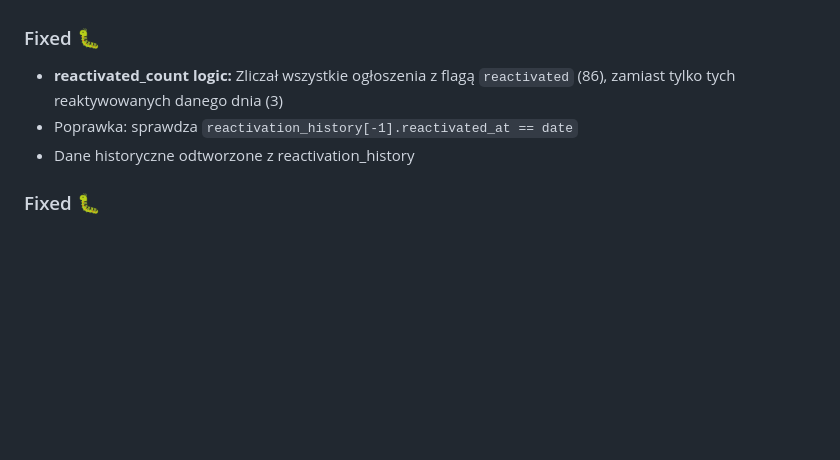
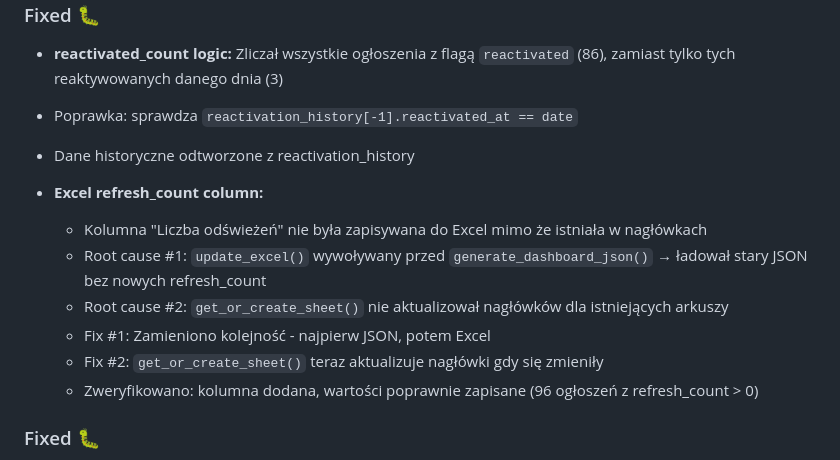
Before and after one commit to Bonaventura-EW/SZPERACZ, a Markdown page: CHANGELOG.md, the part around the change. Rendered like a GitHub page; blank space fills up the shorter version.

Commit message:
📝 Update CHANGELOG: Excel refresh_count fixes

```diff
--- a/CHANGELOG.md
+++ b/CHANGELOG.md
@@ -51,6 +51,14 @@ Format oparty na [Keep a Changelog](https://keepachangelog.com/pl/1.0.0/).
 - **reactivated_count logic:** Zliczał wszystkie ogłoszenia z flagą `reactivated` (86), zamiast tylko tych reaktywowanych danego dnia (3)
 - Poprawka: sprawdza `reactivation_history[-1].reactivated_at == date`
 - Dane historyczne odtworzone z reactivation_history
+
+- **Excel refresh_count column:**
+  - Kolumna "Liczba odświeżeń" nie była zapisywana do Excel mimo że istniała w nagłówkach
+  - Root cause #1: `update_excel()` wywoływany przed `generate_dashboard_json()` → ładował stary JSON bez nowych refresh_count
+  - Root cause #2: `get_or_create_sheet()` nie aktualizował nagłówków dla istniejących arkuszy
+  - Fix #1: Zamieniono kolejność - najpierw JSON, potem Excel
+  - Fix #2: `get_or_create_sheet()` teraz aktualizuje nagłówki gdy się zmieniły
+  - Zweryfikowano: kolumna dodana, wartości poprawnie zapisane (96 ogłoszeń z refresh_count > 0)
 
 ### Fixed 🐛
 - **Workflow Comments:**
```
